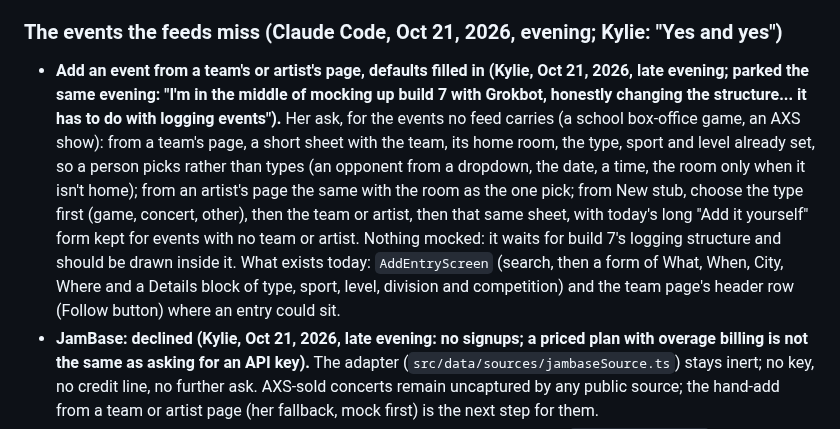
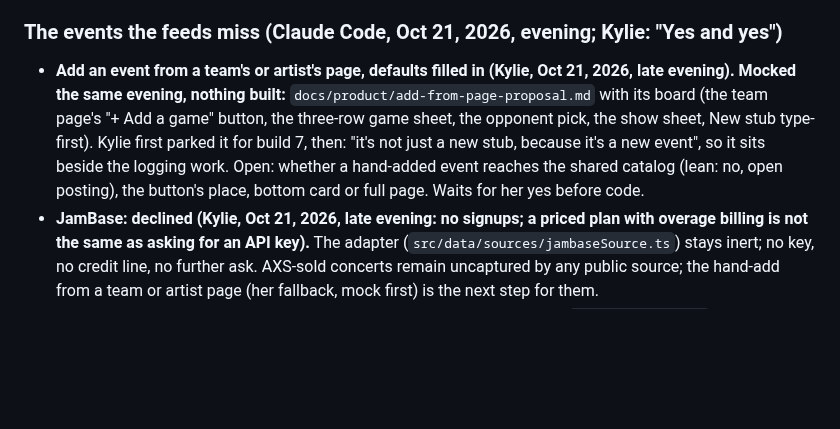
Before and after one commit to kylieau/fan-friction, a Markdown page: BACKLOG.md, the part around the change. Drawn GitHub-style; blank space fills up the shorter version.

```diff
--- a/BACKLOG.md
+++ b/BACKLOG.md
@@ -76,7 +76,7 @@ Code that ships but no screen reaches, or a screen nothing links to. Keep this l
 | The old Settings and People addresses | `/you/settings`, its sub-pages, `/profile/edit`, `/you/people` | Redirects into the Settings panel. | Kept so links and bookmarks work (build 6, item 8). |
 
 ### The events the feeds miss (Claude Code, Oct 21, 2026, evening; Kylie: "Yes and yes")
-- **Add an event from a team's or artist's page, defaults filled in (Kylie, Oct 21, 2026, late evening; parked the same evening: "I'm in the middle of mocking up build 7 with Grokbot, honestly changing the structure... it has to do with logging events").** Her ask, for the events no feed carries (a school box-office game, an AXS show): from a team's page, a short sheet with the team, its home room, the type, sport and level already set, so a person picks rather than types (an opponent from a dropdown, the date, a time, the room only when it isn't home); from an artist's page the same with the room as the one pick; from New stub, choose the type first (game, concert, other), then the team or artist, then that same sheet, with today's long "Add it yourself" form kept for events with no team or artist. Nothing mocked: it waits for build 7's logging structure and should be drawn inside it. What exists today: `AddEntryScreen` (search, then a form of What, When, City, Where and a Details block of type, sport, level, division and competition) and the team page's header row (Follow button) where an entry could sit.
+- **Add an event from a team's or artist's page, defaults filled in (Kylie, Oct 21, 2026, late evening). Mocked the same evening, nothing built:** `docs/product/add-from-page-proposal.md` with its board (the team page's "+ Add a game" button, the three-row game sheet, the opponent pick, the show sheet, New stub type-first). Kylie first parked it for build 7, then: "it's not just a new stub, because it's a new event", so it sits beside the logging work. Open: whether a hand-added event reaches the shared catalog (lean: no, open posting), the button's place, bottom card or full page. Waits for her yes before code.
 - **JamBase: declined (Kylie, Oct 21, 2026, late evening: no signups; a priced plan with overage billing is not the same as asking for an API key).** The adapter (`src/data/sources/jambaseSource.ts`) stays inert; no key, no credit line, no further ask. AXS-sold concerts remain uncaptured by any public source; the hand-add from a team or artist page (her fallback, mock first) is the next step for them.
 - **School feeds beyond Los Angeles:** each city lists its Sidearm schools in `sidearmSchools.ts` (the checklist, section 2); UCLA-style WMT schools stay out. A school-feed game carries a team link only where `teams.ts` has the program (UCLA and USC today), so the other schools' games list on the date and the room, not on a team page.
 - **Crowds for the new college rows:** the draw model has no past crowds for volleyball, soccer or the smaller schools, so those games sit under the floor by rule; `scripts/attendance-collect.mjs` reads ESPN only. Sidearm box scores carry attendance; a collector for them would let the rule relax.
```
Also changed, not shown: docs/product/add-from-page-proposal.md (added, +26 -0 lines), docs/product/add-from-page-board.png (added).
